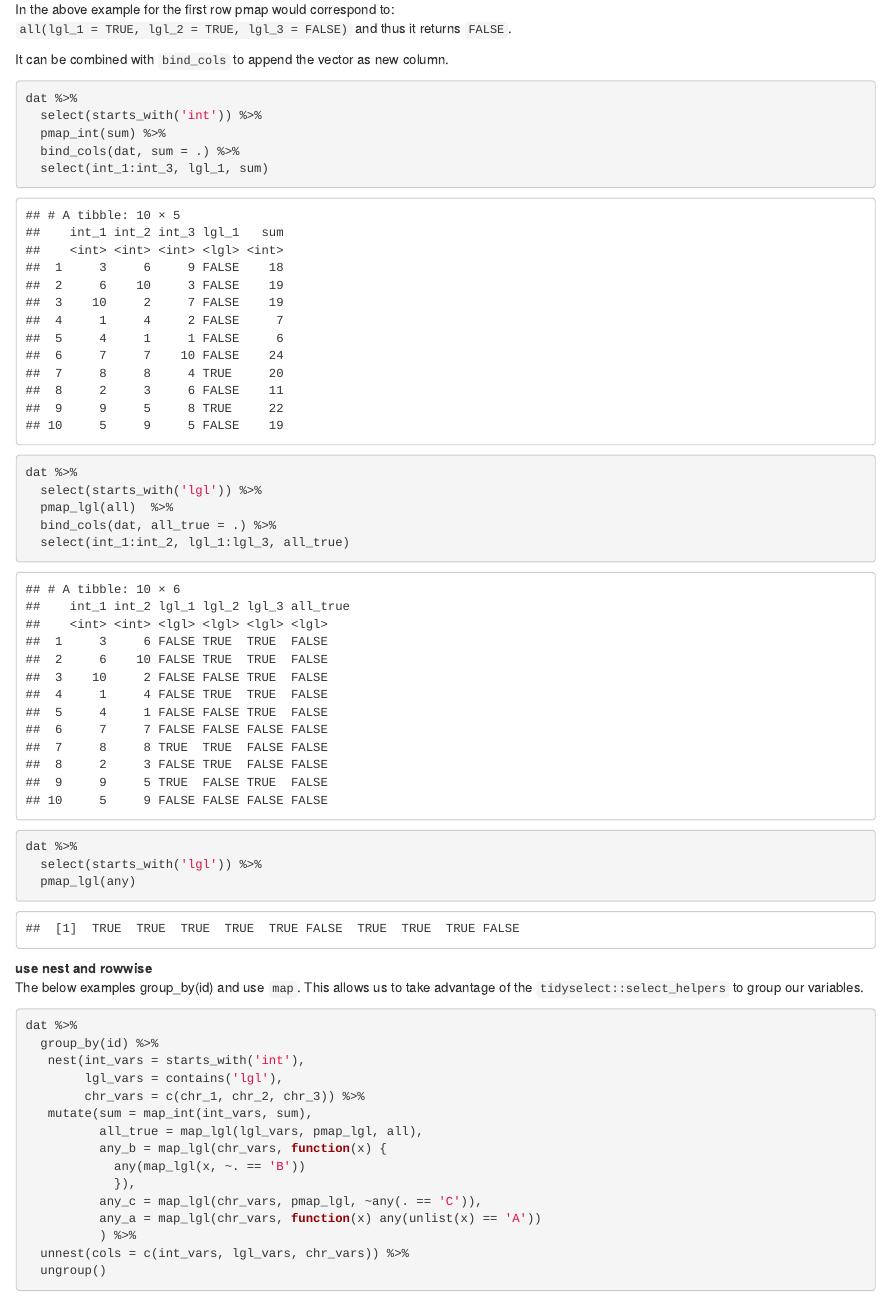
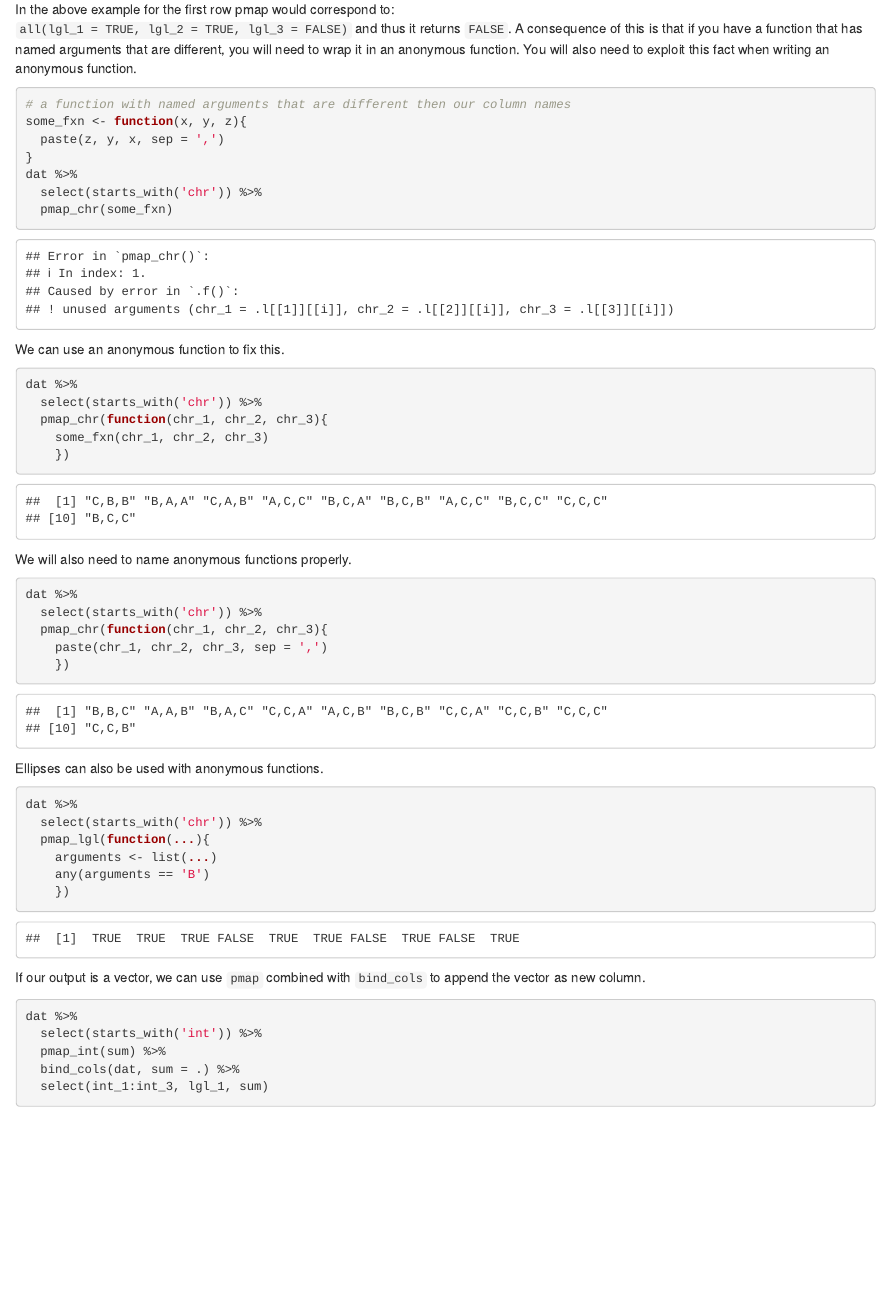
Before and after one commit to carolineledbetter/caroline_r_blog, an R Markdown document (content/posts/2019-12-13-map-instead-of-rowwise.Rmd): the page in a window 1100 px wide, from 1250 px down. Rendered offline with R 4.5, knitr and Pandoc, with nearby package versions; some code elsewhere in the file could not run offline.

Commit message:
add some naming and anonymous functions clarifying

````diff
--- a/content/posts/2019-12-13-map-instead-of-rowwise.Rmd
+++ b/content/posts/2019-12-13-map-instead-of-rowwise.Rmd
@@ -11,7 +11,7 @@ tags:
 description: 'Possible purrr alternatives to rowwise'
 show_in_homepage: yes
 show_description: yes
-lastmod: '2020-01-21T17:20:00'
+lastmod: '2020-01-22T17:35:00'
 
 comment: true
 ---
@@ -75,9 +76,51 @@ dat %>%
 
 In the above example for the first row pmap would correspond to:
 `all(lgl_1 = TRUE, lgl_2 = TRUE, lgl_3 = FALSE)` and thus it returns
-`FALSE`.
+`FALSE`. A consequence of this is that if you have a function that has named
+arguments that are different, you will need to wrap it in an anonymous function.
+You will also need to exploit this fact when writing an anonymous function.
 
-It can be combined with `bind_cols` to append the vector as new column.
+```{r, error = TRUE}
+# a function with named arguments that are different then our column names
+some_fxn <- function(x, y, z){
+  paste(z, y, x, sep = ',')
+}
+dat %>%
+  select(starts_with('chr')) %>%
+  pmap_chr(some_fxn)
+```
+
+We can use an anonymous function to fix this.
+```{r}
+dat %>%
+  select(starts_with('chr')) %>%
+  pmap_chr(function(chr_1, chr_2, chr_3){
+    some_fxn(chr_1, chr_2, chr_3)
+    })
+```
+
+We will also need to name anonymous functions properly.
+```{r}
+dat %>%
+  select(starts_with('chr')) %>%
+  pmap_chr(function(chr_1, chr_2, chr_3){
+    paste(chr_1, chr_2, chr_3, sep = ',')
+    })
+```
+
+Ellipses can also be used with anonymous functions.
+```{r}
+dat %>%
+  select(starts_with('chr')) %>%
+  pmap_lgl(function(...){
+    arguments <- list(...)
+    any(arguments == 'B')
+    })
+```
+
+
+If our output is a vector, we can use `pmap`
+combined with `bind_cols` to append the vector as new column.
 
 ```{r}
 dat %>%
````
Also changed, not shown: content/posts/2019-12-13-map-instead-of-rowwise.html, content/posts/2019-12-13-map-instead-of-rowwise.Rmd (5 more changed lines).
